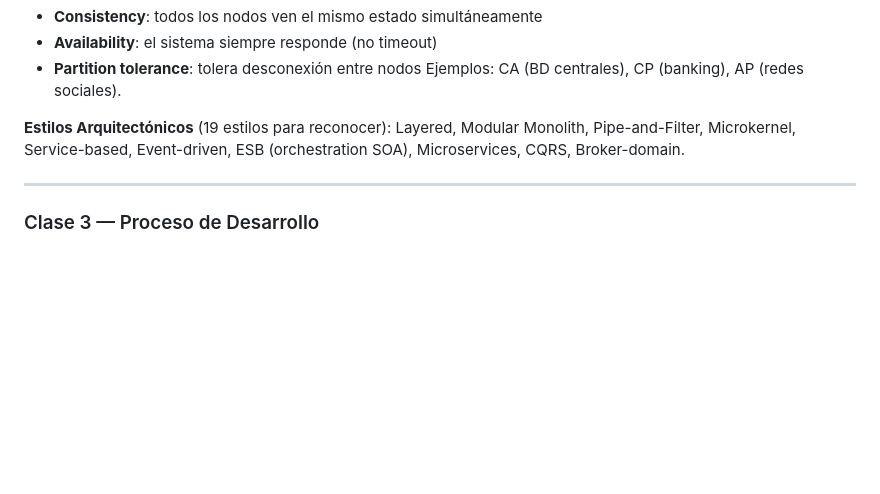
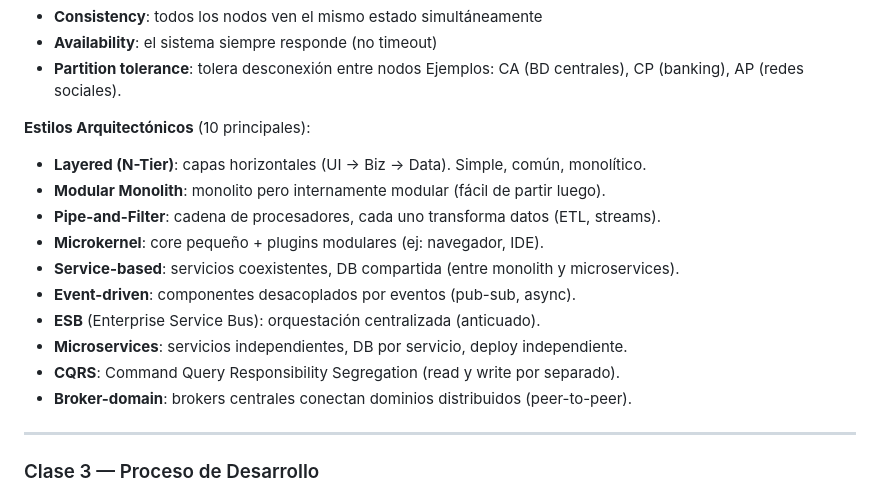
Before and after one commit to Emperador24/ArquiSoftware, a Markdown page: Clases/Notes/HojaDeApuntes-PrimerParcial.md, the part around the change. GitHub-like rendering; blank space fills up the shorter version.

Commit message:
Agregar descripciones breves de estilos arquitectónicos
Reemplaza lista de nombres con explicación funcional de cada estilo:
- Layered: capas horizontales, simple, monolítico
- Modular Monolith: monolito internamente modular
- Pipe-and-Filter: cadena de procesadores, transformación de datos (ETL)
- Microkernel: core + plugins
- Service-based: servicios coexistentes, BD compartida
- Event-driven: pub-sub, async, desacoplado
- ESB: orquestación centralizada (anticuado)
- Microservices: independientes, BD por servicio
- CQRS: read y write separados
- Broker-domain: brokers conectan dominios (P2P)

Permite distinguir estilos por características, no solo nombre.
Co-Authored-By: Claude Haiku 4.5 <noreply@anthropic.com>
Claude-Session: https://claude.ai/code/session_01KGLH9XC2YD9Eo1uVw5Hsop

```diff
--- a/Clases/Notes/HojaDeApuntes-PrimerParcial.md
+++ b/Clases/Notes/HojaDeApuntes-PrimerParcial.md
@@ -39,9 +39,17 @@ Diseño = corto plazo, acotado, táctico.
 - **Partition tolerance**: tolera desconexión entre nodos
 Ejemplos: CA (BD centrales), CP (banking), AP (redes sociales).
 
-**Estilos Arquitectónicos** (19 estilos para reconocer):
-Layered, Modular Monolith, Pipe-and-Filter, Microkernel, Service-based, Event-driven,
-ESB (orchestration SOA), Microservices, CQRS, Broker-domain.
+**Estilos Arquitectónicos** (10 principales):
+- **Layered (N-Tier)**: capas horizontales (UI → Biz → Data). Simple, común, monolítico.
+- **Modular Monolith**: monolito pero internamente modular (fácil de partir luego).
+- **Pipe-and-Filter**: cadena de procesadores, cada uno transforma datos (ETL, streams).
+- **Microkernel**: core pequeño + plugins modulares (ej: navegador, IDE).
+- **Service-based**: servicios coexistentes, DB compartida (entre monolith y microservices).
+- **Event-driven**: componentes desacoplados por eventos (pub-sub, async).
+- **ESB** (Enterprise Service Bus): orquestación centralizada (anticuado).
+- **Microservices**: servicios independientes, DB por servicio, deploy independiente.
+- **CQRS**: Command Query Responsibility Segregation (read y write por separado).
+- **Broker-domain**: brokers centrales conectan dominios distribuidos (peer-to-peer).
 
 ---
 
```
